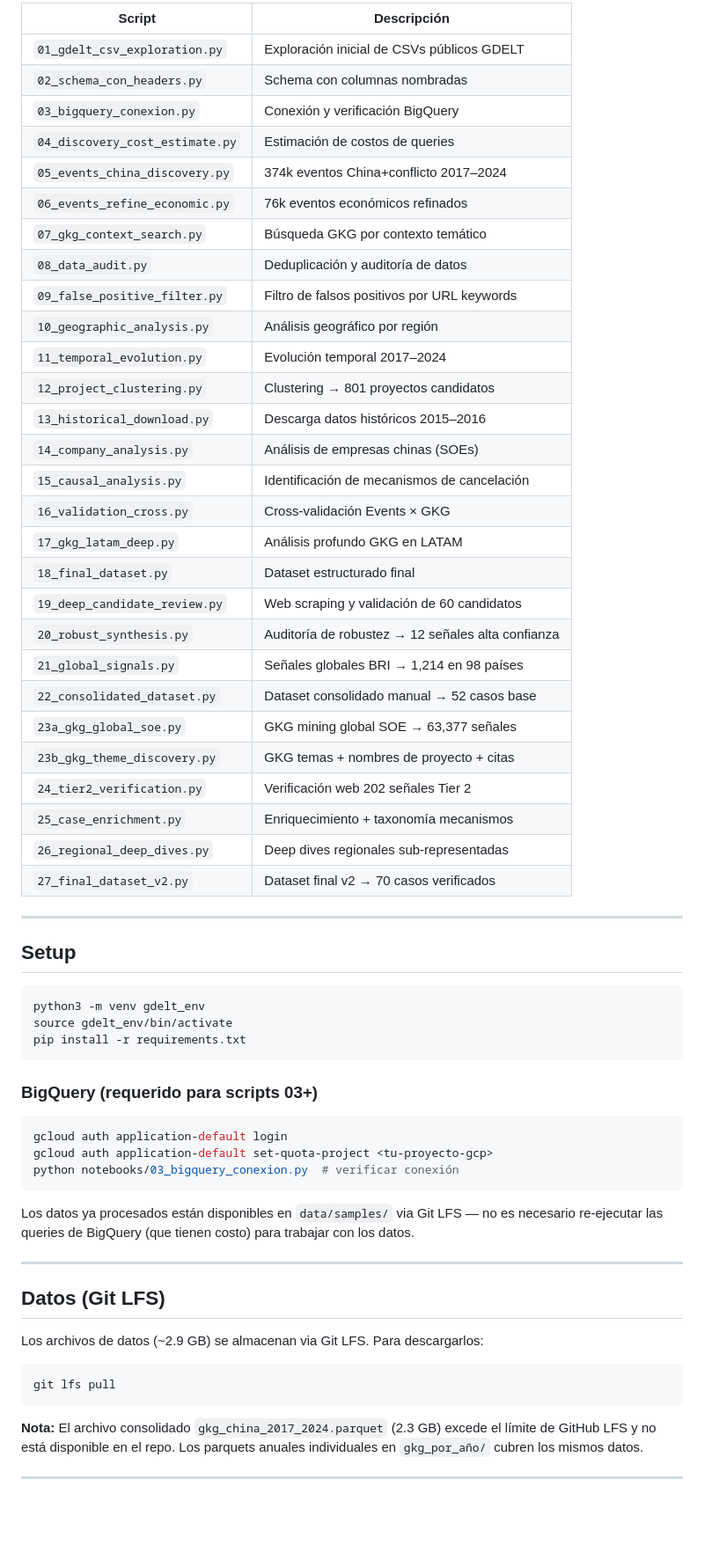
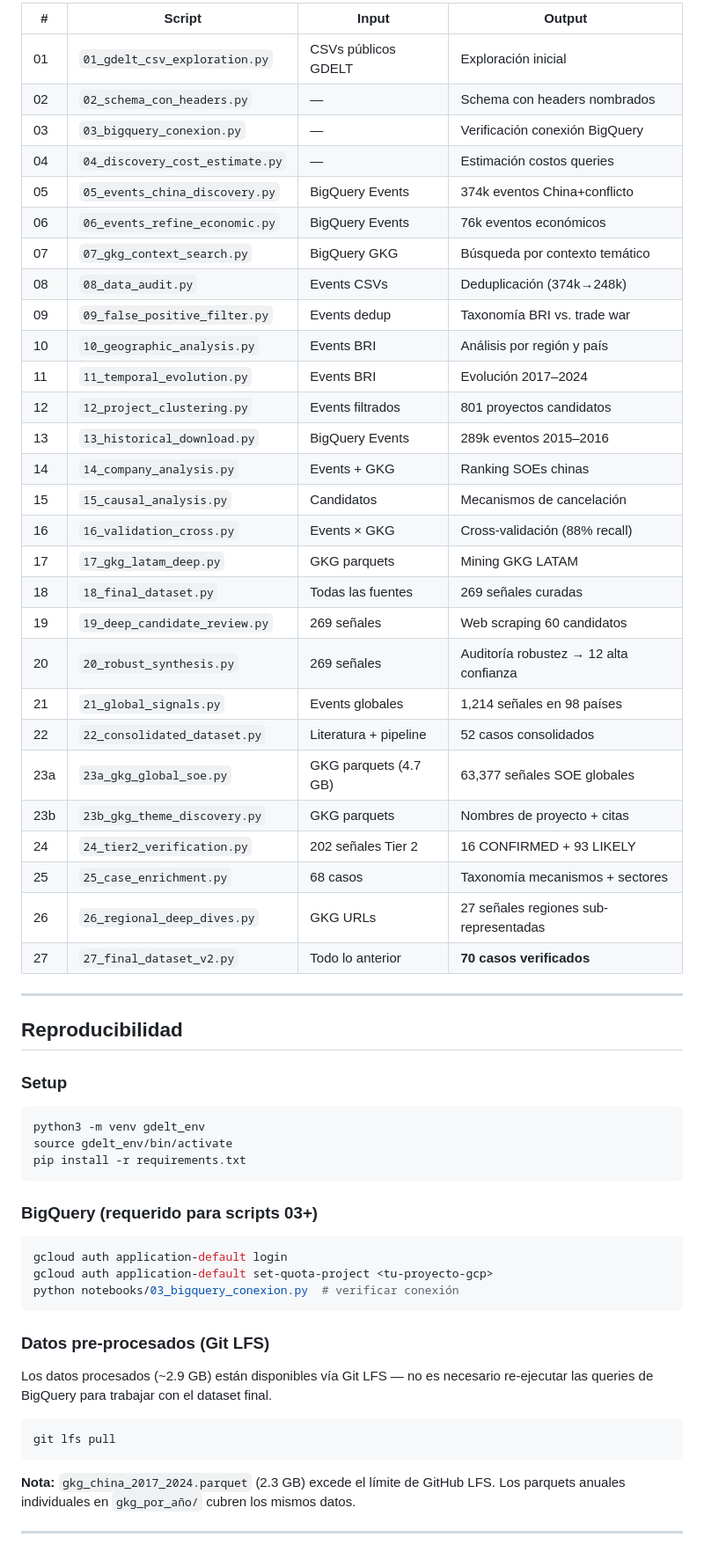
Before and after one commit to tomasdata/gdelt-china-cancellations, a Markdown page: README.md, the part around one of its changes. Shown at 88% size. Drawn GitHub-style; blank space fills up the shorter version.

Commit message:
Update README to reflect complete 27-script pipeline and 70-case dataset
Co-Authored-By: Claude Opus 4.6 <noreply@anthropic.com>

````diff
--- a/README.md
+++ b/README.md
@@ -44,38 +153,40 @@ Cada subcarpeta de `data/samples/` contiene un archivo `ANALYSIS.md` con anális
 
-| Script | Descripción |
-|--------|-------------|
-| `01_gdelt_csv_exploration.py` | Exploración inicial de CSVs públicos GDELT |
-| `02_schema_con_headers.py` | Schema con columnas nombradas |
-| `03_bigquery_conexion.py` | Conexión y verificación BigQuery |
-| `04_discovery_cost_estimate.py` | Estimación de costos de queries |
-| `05_events_china_discovery.py` | 374k eventos China+conflicto 2017–2024 |
-| `06_events_refine_economic.py` | 76k eventos económicos refinados |
-| `07_gkg_context_search.py` | Búsqueda GKG por contexto temático |
-| `08_data_audit.py` | Deduplicación y auditoría de datos |
-| `09_false_positive_filter.py` | Filtro de falsos positivos por URL keywords |
-| `10_geographic_analysis.py` | Análisis geográfico por región |
-| `11_temporal_evolution.py` | Evolución temporal 2017–2024 |
-| `12_project_clustering.py` | Clustering → 801 proyectos candidatos |
-| `13_historical_download.py` | Descarga datos históricos 2015–2016 |
-| `14_company_analysis.py` | Análisis de empresas chinas (SOEs) |
-| `15_causal_analysis.py` | Identificación de mecanismos de cancelación |
-| `16_validation_cross.py` | Cross-validación Events × GKG |
-| `17_gkg_latam_deep.py` | Análisis profundo GKG en LATAM |
-| `18_final_dataset.py` | Dataset estructurado final |
-| `19_deep_candidate_review.py` | Web scraping y validación de 60 candidatos |
-| `20_robust_synthesis.py` | Auditoría de robustez → 12 señales alta confianza |
-| `21_global_signals.py` | Señales globales BRI → 1,214 en 98 países |
-| `22_consolidated_dataset.py` | Dataset consolidado manual → 52 casos base |
-| `23a_gkg_global_soe.py` | GKG mining global SOE → 63,377 señales |
-| `23b_gkg_theme_discovery.py` | GKG temas + nombres de proyecto + citas |
-| `24_tier2_verification.py` | Verificación web 202 señales Tier 2 |
-| `25_case_enrichment.py` | Enriquecimiento + taxonomía mecanismos |
-| `26_regional_deep_dives.py` | Deep dives regionales sub-representadas |
-| `27_final_dataset_v2.py` | Dataset final v2 → 70 casos verificados |
+| # | Script | Input | Output |
+|---|--------|-------|--------|
+| 01 | `01_gdelt_csv_exploration.py` | CSVs públicos GDELT | Exploración inicial |
+| 02 | `02_schema_con_headers.py` | — | Schema con headers nombrados |
+| 03 | `03_bigquery_conexion.py` | — | Verificación conexión BigQuery |
+| 04 | `04_discovery_cost_estimate.py` | — | Estimación costos queries |
+| 05 | `05_events_china_discovery.py` | BigQuery Events | 374k eventos China+conflicto |
+| 06 | `06_events_refine_economic.py` | BigQuery Events | 76k eventos económicos |
+| 07 | `07_gkg_context_search.py` | BigQuery GKG | Búsqueda por contexto temático |
+| 08 | `08_data_audit.py` | Events CSVs | Deduplicación (374k→248k) |
+| 09 | `09_false_positive_filter.py` | Events dedup | Taxonomía BRI vs. trade war |
+| 10 | `10_geographic_analysis.py` | Events BRI | Análisis por región y país |
+| 11 | `11_temporal_evolution.py` | Events BRI | Evolución 2017–2024 |
+| 12 | `12_project_clustering.py` | Events filtrados | 801 proyectos candidatos |
+| 13 | `13_historical_download.py` | BigQuery Events | 289k eventos 2015–2016 |
+| 14 | `14_company_analysis.py` | Events + GKG | Ranking SOEs chinas |
+| 15 | `15_causal_analysis.py` | Candidatos | Mecanismos de cancelación |
+| 16 | `16_validation_cross.py` | Events × GKG | Cross-validación (88% recall) |
+| 17 | `17_gkg_latam_deep.py` | GKG parquets | Mining GKG LATAM |
+| 18 | `18_final_dataset.py` | Todas las fuentes | 269 señales curadas |
+| 19 | `19_deep_candidate_review.py` | 269 señales | Web scraping 60 candidatos |
+| 20 | `20_robust_synthesis.py` | 269 señales | Auditoría robustez → 12 alta confianza |
+| 21 | `21_global_signals.py` | Events globales | 1,214 señales en 98 países |
+| 22 | `22_consolidated_dataset.py` | Literatura + pipeline | 52 casos consolidados |
+| 23a | `23a_gkg_global_soe.py` | GKG parquets (4.7 GB) | 63,377 señales SOE globales |
+| 23b | `23b_gkg_theme_discovery.py` | GKG parquets | Nombres de proyecto + citas |
+| 24 | `24_tier2_verification.py` | 202 señales Tier 2 | 16 CONFIRMED + 93 LIKELY |
+| 25 | `25_case_enrichment.py` | 68 casos | Taxonomía mecanismos + sectores |
+| 26 | `26_regional_deep_dives.py` | GKG URLs | 27 señales regiones sub-representadas |
+| 27 | `27_final_dataset_v2.py` | Todo lo anterior | **70 casos verificados** |
 
 ---
 
-## Setup
+## Reproducibilidad
+
+### Setup
 
 ```bash
 python3 -m venv gdelt_env
@@ -91,19 +202,15 @@ gcloud auth application-default set-quota-project <tu-proyecto-gcp>
 python notebooks/03_bigquery_conexion.py  # verificar conexión
 ```
 
-Los datos ya procesados están disponibles en `data/samples/` via Git LFS — no es necesario re-ejecutar las queries de BigQuery (que tienen costo) para trabajar con los datos.
+### Datos pre-procesados (Git LFS)
 
----
-
-## Datos (Git LFS)
-
-Los archivos de datos (~2.9 GB) se almacenan via Git LFS. Para descargarlos:
+Los datos procesados (~2.9 GB) están disponibles vía Git LFS — no es necesario re-ejecutar las queries de BigQuery para trabajar con el dataset final.
 
 ```bash
 git lfs pull
 ```
 
-**Nota:** El archivo consolidado `gkg_china_2017_2024.parquet` (2.3 GB) excede el límite de GitHub LFS y no está disponible en el repo. Los parquets anuales individuales en `gkg_por_año/` cubren los mismos datos.
+**Nota:** `gkg_china_2017_2024.parquet` (2.3 GB) excede el límite de GitHub LFS. Los parquets anuales individuales en `gkg_por_año/` cubren los mismos datos.
 
 ---
 
````
Also changed, not shown: other parts of README.md (+134 -50 lines).
